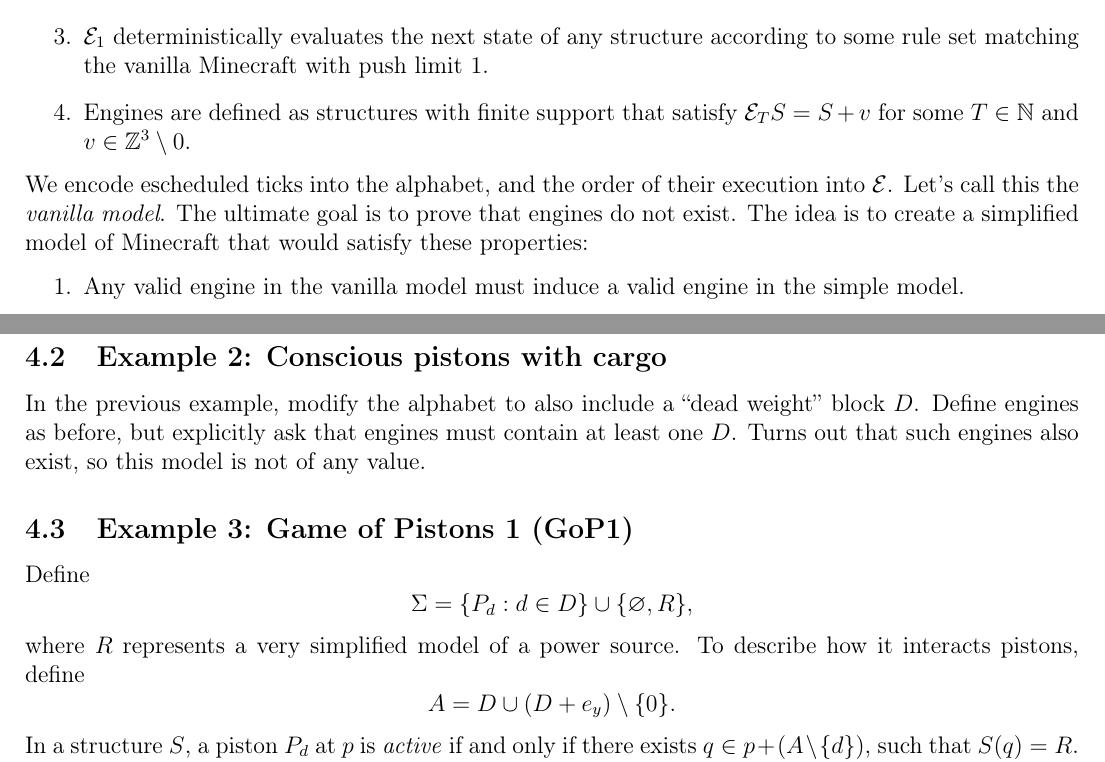
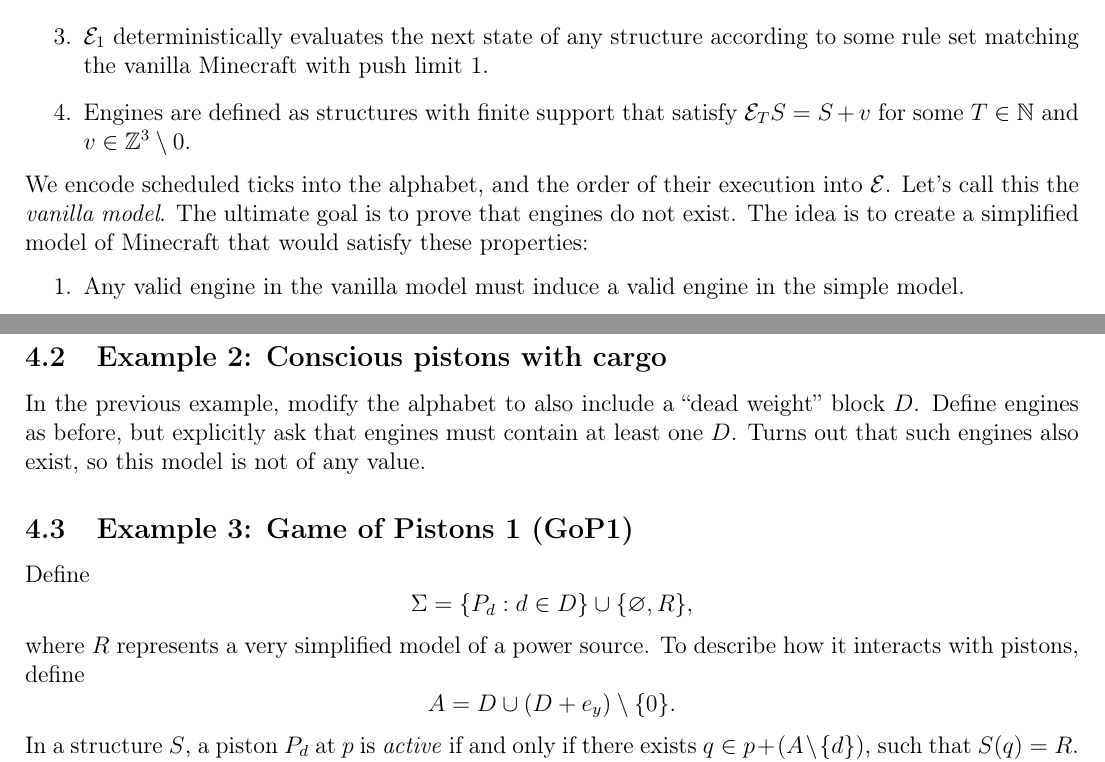
Before and after one commit to EQUENOS-2/Push-Limit-2, a LaTeX document (main.tex): two parts of pages 3 and 4 of 4, joined at a grey line, cut so that both start at the same text. Compiled offline with pdfLaTeX.

Commit message:
Fix typos

```diff
--- a/main.tex
+++ b/main.tex
@@ -201,7 +201,7 @@ Let us summarize what we have so far. Since we disregarded liquids, entities, an
     \item $\ev_1$ deterministically evaluates the next state of any structure according to some rule set matching the vanilla Minecraft with push limit $1$.
     \item Engines are defined as structures with finite support that satisfy $\ev_T S=S+v$ for some $T\in\N$ and $v\in\Z^3\setminus0$.
 \end{enumerate}
-We encode escheduled ticks into the alphabet, and the order of their execution into $\ev$.
+We encode scheduled ticks into the alphabet, and the order of their execution into $\ev$.
 Let's call this the \emph{vanilla model}. The ultimate goal is to prove that engines do not exist. The idea is to create a simplified model of Minecraft that would satisfy these properties:
 \begin{enumerate}
     \item Any valid engine in the vanilla model must induce a valid engine in the simple model.
@@ -235,7 +235,7 @@ Turns out that such engines also exist, so this model is not of any value.
 
 \subsection{Example 3: Game of Pistons 1 (GoP1)} \label{example:gop1}
 Define $$\Sigma=\{P_d : d \in D\} \cup \{\varnothing, R\},$$
-where $R$ represents a very simplified model of a power source. To describe how it interacts pistons, define
+where $R$ represents a very simplified model of a power source. To describe how it interacts with pistons, define
 $$A=D\cup(D+e_y)\setminus\{0\}.$$
 In a structure $S$, a piston $P_d$ at $p$ is \emph{active} if and only if there exists $q \in p+(A\setminus\{d\})$, such that $S(q)=R$.
 Active pistons can make moves according to the rule set of \ref{example:1}, by pushing and pulling blocks.
```
Also changed, not shown: main.pdf.
